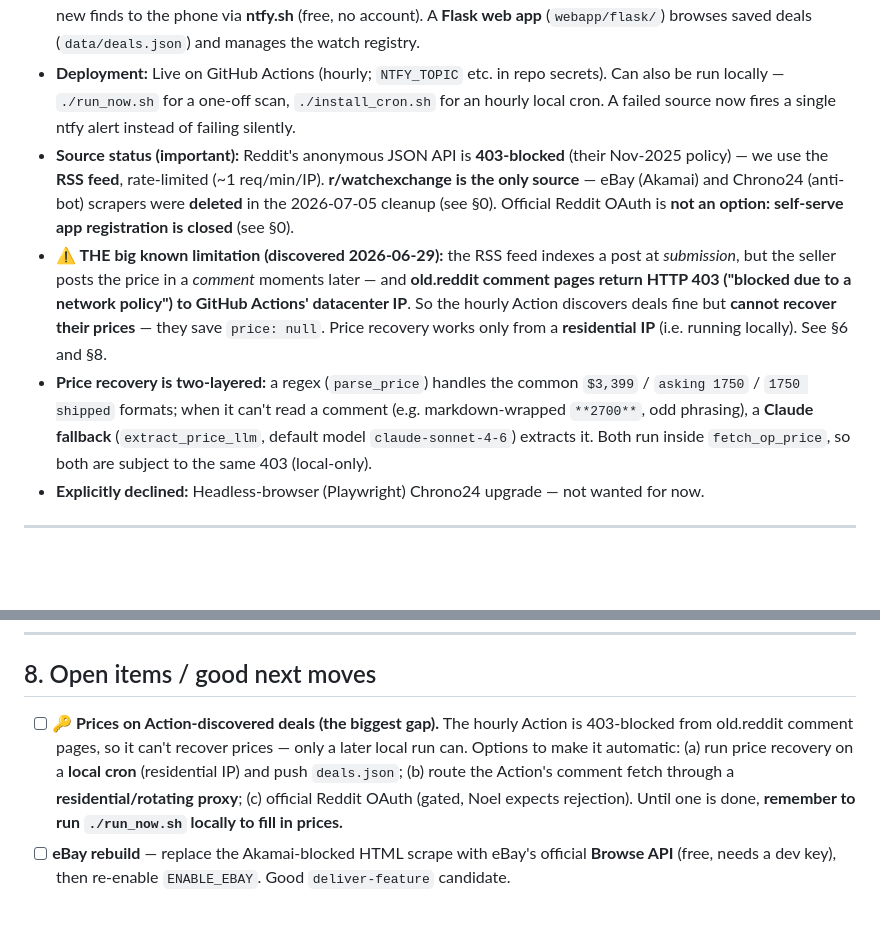
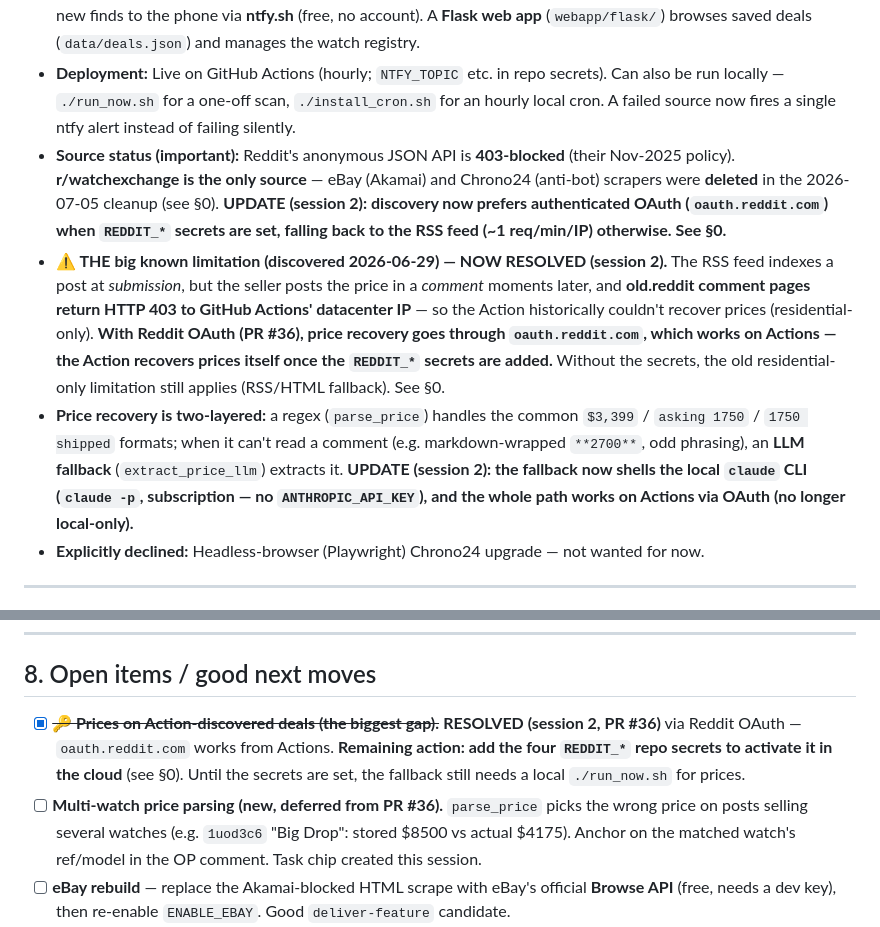
Before and after one commit to noelrodriguez/watch-notifier, a Markdown page: docs/HANDOFF_SUMMARY.md, 2 parts joined by grey strips. Drawn GitHub-style; blank space fills up the shorter version.

```diff
--- a/docs/HANDOFF_SUMMARY.md
+++ b/docs/HANDOFF_SUMMARY.md
@@ -26,9 +83,9 @@ Key deltas since 2026-06-29 (older sections below may still say the old thing):
 - **Goal:** Monitor secondary watch markets and get phone alerts for good deals, starting with the **Longines Master Collection Chrono Moonphase, 40mm**.
 - **Built & working:** A Python monitor (`watch_monitor.py`) that runs **hourly on GitHub Actions** (`.github/workflows/monitor.yml`), scans **r/watchexchange via its RSS feed**, tags each listing with brand/model/price (recovering the price from the seller's comment when it's not in the title), dedupes, and pushes new finds to the phone via **ntfy.sh** (free, no account). A **Flask web app** (`webapp/flask/`) browses saved deals (`data/deals.json`) and manages the watch registry.
 - **Deployment:** Live on GitHub Actions (hourly; `NTFY_TOPIC` etc. in repo secrets). Can also be run locally — `./run_now.sh` for a one-off scan, `./install_cron.sh` for an hourly local cron. A failed source now fires a single ntfy alert instead of failing silently.
-- **Source status (important):** Reddit's anonymous JSON API is **403-blocked** (their Nov-2025 policy) — we use the **RSS feed**, rate-limited (~1 req/min/IP). **r/watchexchange is the only source** — eBay (Akamai) and Chrono24 (anti-bot) scrapers were **deleted** in the 2026-07-05 cleanup (see §0). Official Reddit OAuth is **not an option: self-serve app registration is closed** (see §0).
-- **⚠️ THE big known limitation (discovered 2026-06-29):** the RSS feed indexes a post at *submission*, but the seller posts the price in a *comment* moments later — and **old.reddit comment pages return HTTP 403 ("blocked due to a network policy") to GitHub Actions' datacenter IP**. So the hourly Action discovers deals fine but **cannot recover their prices** — they save `price: null`. Price recovery works only from a **residential IP** (i.e. running locally). See §6 and §8.
-- **Price recovery is two-layered:** a regex (`parse_price`) handles the common `$3,399` / `asking 1750` / `1750 shipped` formats; when it can't read a comment (e.g. markdown-wrapped `**2700**`, odd phrasing), a **Claude fallback** (`extract_price_llm`, default model `claude-sonnet-4-6`) extracts it. Both run inside `fetch_op_price`, so both are subject to the same 403 (local-only).
+- **Source status (important):** Reddit's anonymous JSON API is **403-blocked** (their Nov-2025 policy). **r/watchexchange is the only source** — eBay (Akamai) and Chrono24 (anti-bot) scrapers were **deleted** in the 2026-07-05 cleanup (see §0). **UPDATE (session 2): discovery now prefers authenticated OAuth (`oauth.reddit.com`) when `REDDIT_*` secrets are set, falling back to the RSS feed (~1 req/min/IP) otherwise. See §0.**
+- **⚠️ THE big known limitation (discovered 2026-06-29) — NOW RESOLVED (session 2).** The RSS feed indexes a post at *submission*, but the seller posts the price in a *comment* moments later, and **old.reddit comment pages return HTTP 403 to GitHub Actions' datacenter IP** — so the Action historically couldn't recover prices (residential-only). **With Reddit OAuth (PR #36), price recovery goes through `oauth.reddit.com`, which works on Actions — the Action recovers prices itself once the `REDDIT_*` secrets are added.** Without the secrets, the old residential-only limitation still applies (RSS/HTML fallback). See §0.
+- **Price recovery is two-layered:** a regex (`parse_price`) handles the common `$3,399` / `asking 1750` / `1750 shipped` formats; when it can't read a comment (e.g. markdown-wrapped `**2700**`, odd phrasing), an **LLM fallback** (`extract_price_llm`) extracts it. **UPDATE (session 2): the fallback now shells the local `claude` CLI (`claude -p`, subscription — no `ANTHROPIC_API_KEY`), and the whole path works on Actions via OAuth (no longer local-only).**
 - **Explicitly declined:** Headless-browser (Playwright) Chrono24 upgrade — not wanted for now.
 
 ---
@@ -155,7 +212,8 @@ Result = phone push on every new listing, cheapest first, 🔥 high-priority und
 
 ## 8. Open items / good next moves
 
-- [ ] **🔑 Prices on Action-discovered deals (the biggest gap).** The hourly Action is 403-blocked from old.reddit comment pages, so it can't recover prices — only a later local run can. Options to make it automatic: (a) run price recovery on a **local cron** (residential IP) and push `deals.json`; (b) route the Action's comment fetch through a **residential/rotating proxy**; (c) official Reddit OAuth (gated, Noel expects rejection). Until one is done, **remember to run `./run_now.sh` locally to fill in prices.**
+- [x] ~~**🔑 Prices on Action-discovered deals (the biggest gap).**~~ **RESOLVED (session 2, PR #36)** via Reddit OAuth — `oauth.reddit.com` works from Actions. **Remaining action: add the four `REDDIT_*` repo secrets to activate it in the cloud** (see §0). Until the secrets are set, the fallback still needs a local `./run_now.sh` for prices.
+- [ ] **Multi-watch price parsing (new, deferred from PR #36).** `parse_price` picks the wrong price on posts selling several watches (e.g. `1uod3c6` "Big Drop": stored $8500 vs actual $4175). Anchor on the matched watch's ref/model in the OP comment. Task chip created this session.
 - [ ] **eBay rebuild** — replace the Akamai-blocked HTML scrape with eBay's official **Browse API** (free, needs a dev key), then re-enable `ENABLE_EBAY`. Good `deliver-feature` candidate.
 - [ ] Small tidy: gitignore `.claude/launch.json` alongside the existing `.claude/settings.local.json` + `.claude/worktrees/` entries.
 - [ ] Stale merged branches: ~18 old feature branches remain locally (Noel said leave them 2026-06-29). Prune with `git branch -d` when wanted.
```
Also changed, not shown: other parts of docs/HANDOFF_SUMMARY.md (+59 -2 lines).
